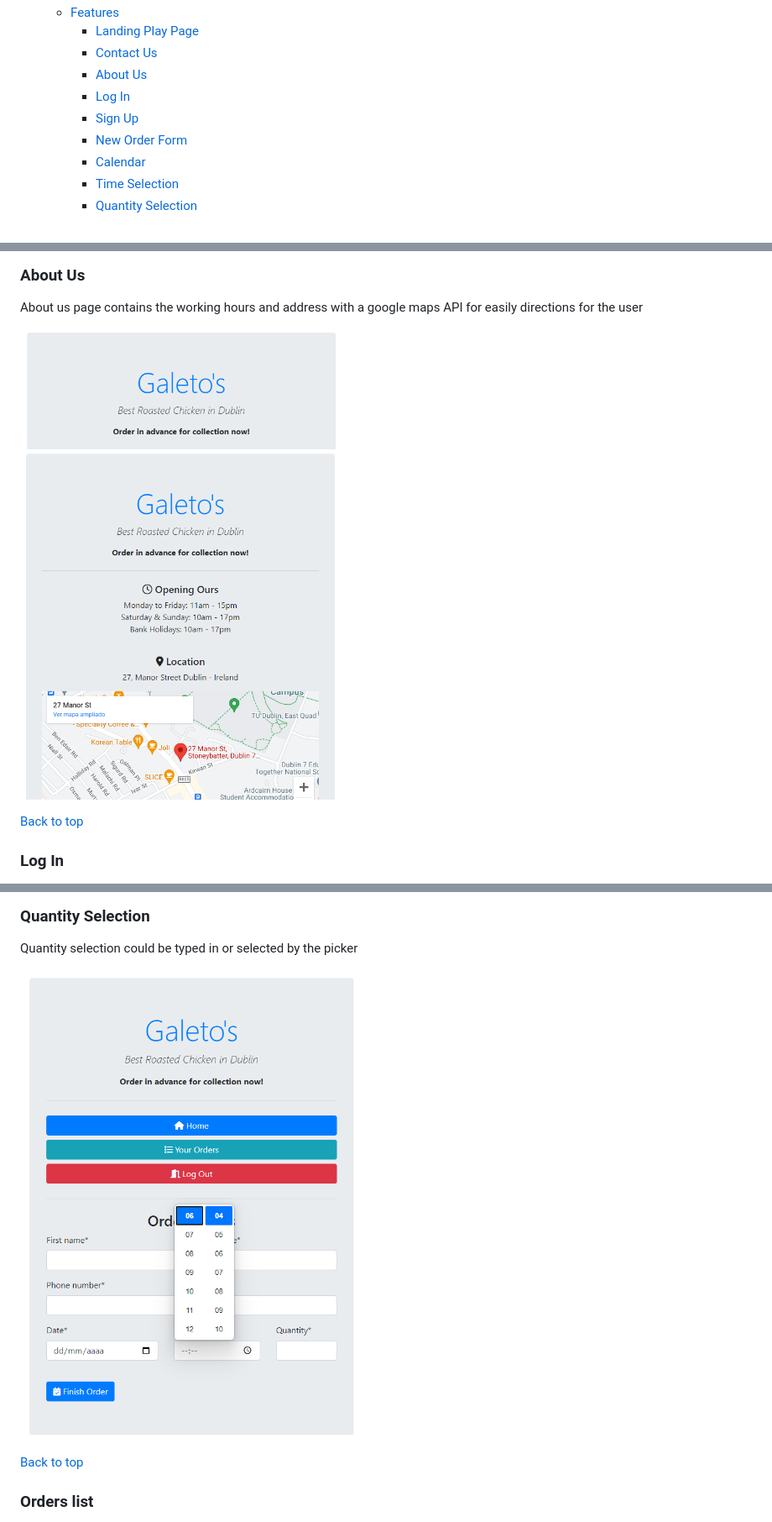
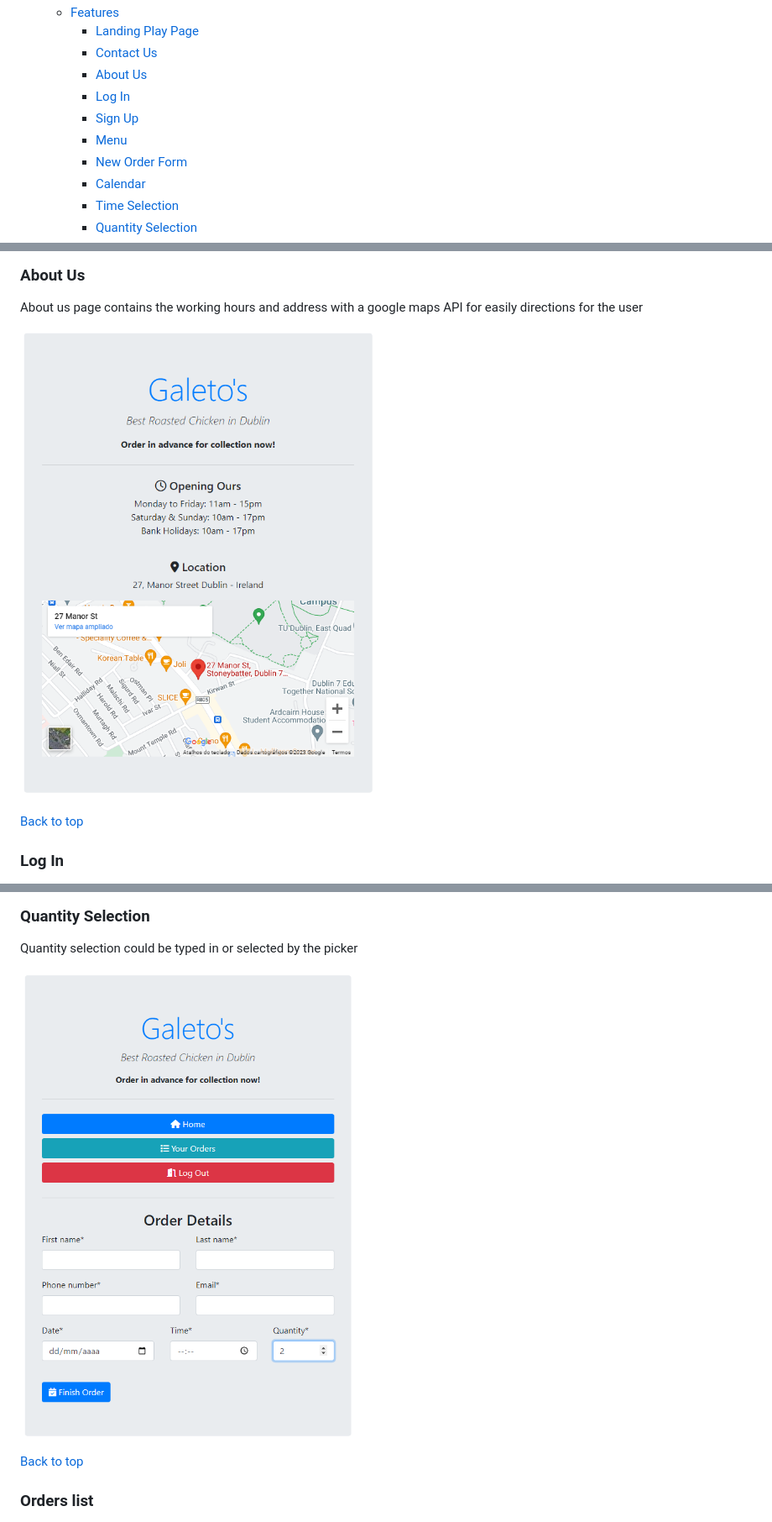
Before and after one commit to Cesargarciajr/Galetos-OrderApp-pp4, a Markdown page: README.md, 3 parts joined by grey strips. Shown: that part at 84% size. Drawn GitHub-style; pictures changed too: static/media/images/about.png, static/media/images/quantity.png.

```diff
--- a/README.md
+++ b/README.md
@@ -19,6 +19,7 @@ Galeto's a Django/Python developed order app that was desinged for a friend of m
     - [About Us](#about-us)
     - [Log In](#log-in)
     - [Sign Up](#sign-up)
+    - [Menu](#menu)
     - [New Order Form](#new-order-form)
     - [Calendar](#calendar)
     - [Time Selection](#time-selection)
```
Also changed, not shown: other parts of README.md (+8 -1 lines), static/media/images/menu.png (added).
